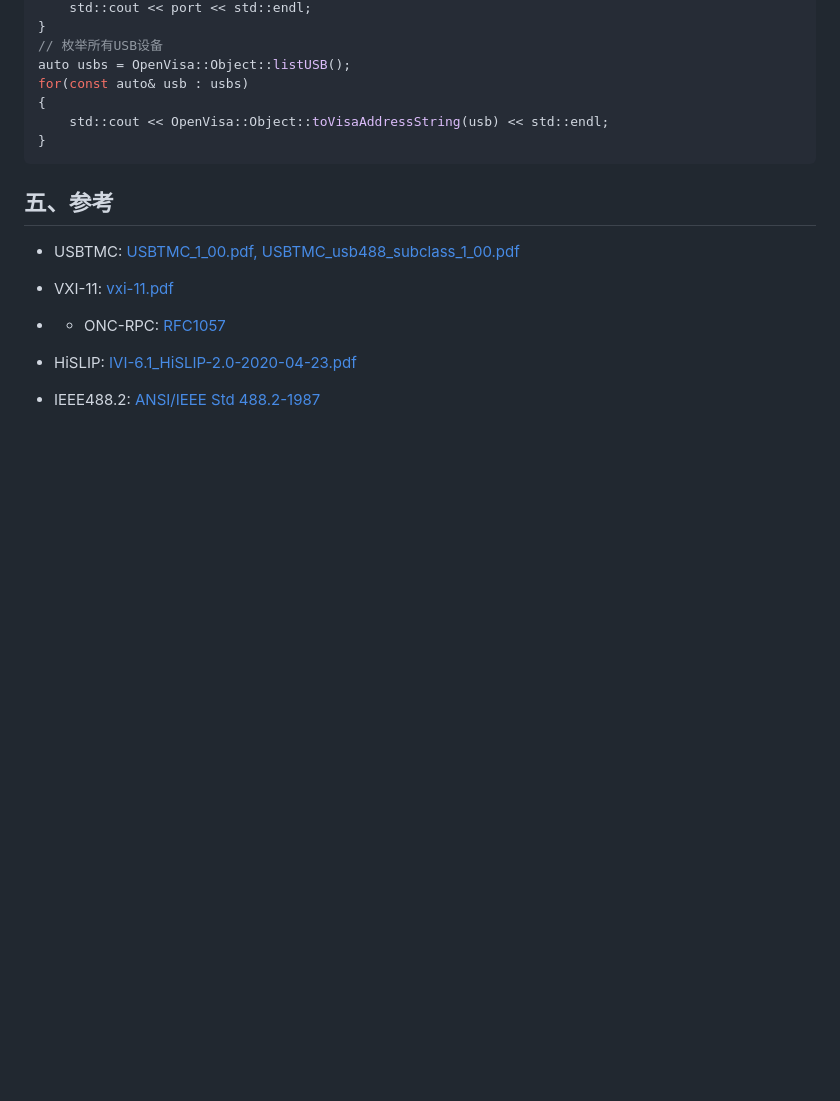
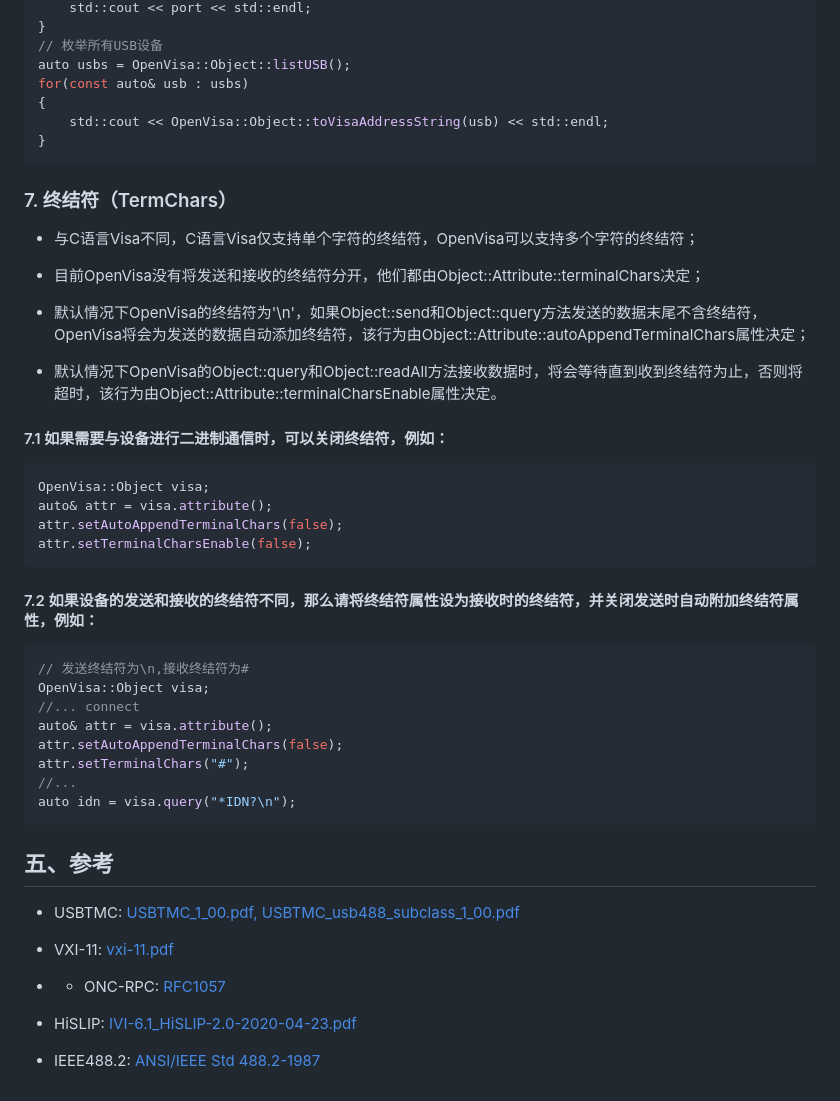
Before and after one commit to lilongww/QCustomUI, a Markdown page: README.md, the part around the change. Drawn GitHub-style; blank space fills up the shorter version.

Commit message:
添加终结符相关说明

````diff
--- a/README.md
+++ b/README.md
@@ -135,6 +135,36 @@ for(const auto& usb : usbs)
 }
 ```
 
+### 7. 终结符（TermChars）
+
+* 与C语言Visa不同，C语言Visa仅支持单个字符的终结符，OpenVisa可以支持多个字符的终结符；
+
+* 目前OpenVisa没有将发送和接收的终结符分开，他们都由Object::Attribute::terminalChars决定；
+
+* 默认情况下OpenVisa的终结符为'\n'，如果Object::send和Object::query方法发送的数据末尾不含终结符，OpenVisa将会为发送的数据自动添加终结符，该行为由Object::Attribute::autoAppendTerminalChars属性决定；
+* 默认情况下OpenVisa的Object::query和Object::readAll方法接收数据时，将会等待直到收到终结符为止，否则将超时，该行为由Object::Attribute::terminalCharsEnable属性决定。
+
+#### 7.1 如果需要与设备进行二进制通信时，可以关闭终结符，例如：
+
+```cpp
+OpenVisa::Object visa;
+auto& attr = visa.attribute();
+attr.setAutoAppendTerminalChars(false);
+attr.setTerminalCharsEnable(false);
+```
+
+#### 7.2 如果设备的发送和接收的终结符不同，那么请将终结符属性设为接收时的终结符，并关闭发送时自动附加终结符属性，例如：
+
+```cpp
+// 发送终结符为\n,接收终结符为#
+OpenVisa::Object visa;
+//... connect
+auto& attr = visa.attribute();
+attr.setAutoAppendTerminalChars(false);
+attr.setTerminalChars("#");
+//...
+auto idn = visa.query("*IDN?\n");
+```
 
 ## 五、参考
 
````
